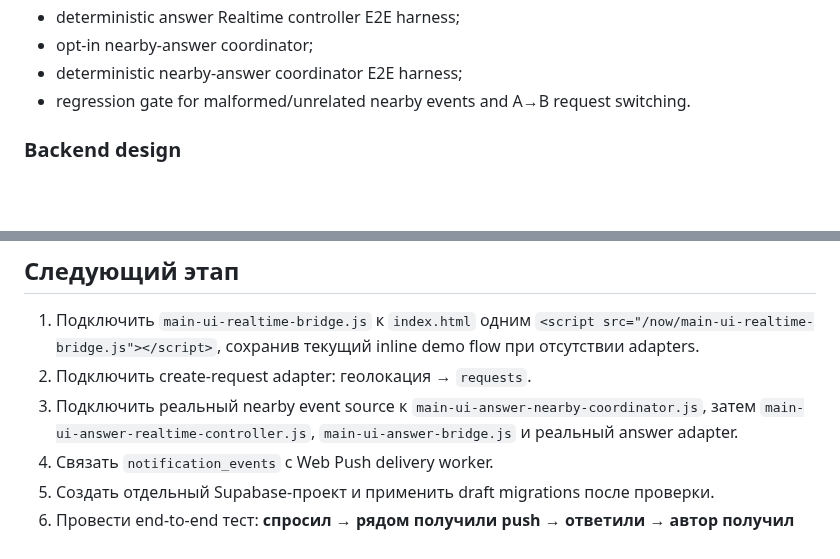
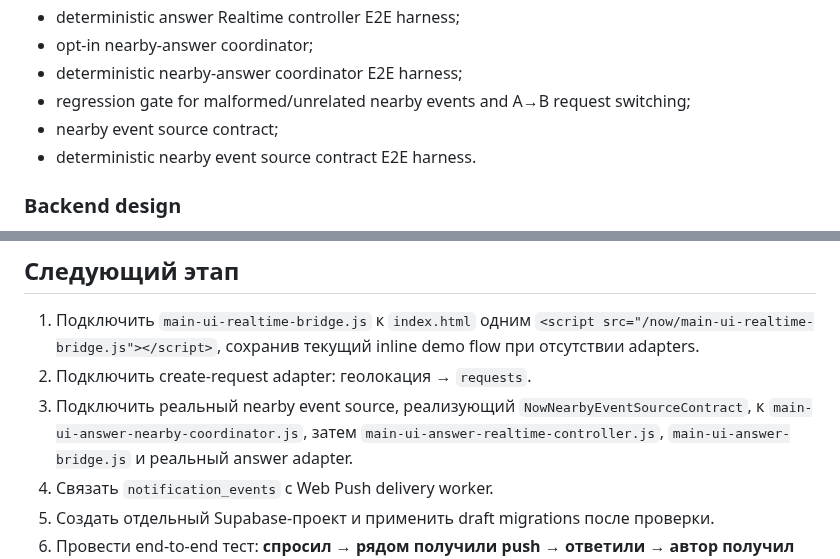
Before and after one commit to 7b964ktxpc-web/Studio, a Markdown page: now/README.md, 2 parts joined by grey strips. GitHub-like rendering; blank space fills up the shorter version.

Commit message:
Stage 75: document nearby event source contract

```diff
--- a/now/README.md
+++ b/now/README.md
@@ -56,7 +56,9 @@
 - deterministic answer Realtime controller E2E harness;
 - opt-in nearby-answer coordinator;
 - deterministic nearby-answer coordinator E2E harness;
-- regression gate for malformed/unrelated nearby events and A→B request switching.
+- regression gate for malformed/unrelated nearby events and A→B request switching;
+- nearby event source contract;
+- deterministic nearby event source contract E2E harness.
 
 ### Backend design
 - PostGIS схема для `requests`, `presence`, `answers`, `notification_events`;
@@ -78,7 +80,7 @@
 
 1. Подключить `main-ui-realtime-bridge.js` к `index.html` одним `<script src="/now/main-ui-realtime-bridge.js"></script>`, сохранив текущий inline demo flow при отсутствии adapters.
 2. Подключить create-request adapter: геолокация → `requests`.
-3. Подключить реальный nearby event source к `main-ui-answer-nearby-coordinator.js`, затем `main-ui-answer-realtime-controller.js`, `main-ui-answer-bridge.js` и реальный answer adapter.
+3. Подключить реальный nearby event source, реализующий `NowNearbyEventSourceContract`, к `main-ui-answer-nearby-coordinator.js`, затем `main-ui-answer-realtime-controller.js`, `main-ui-answer-bridge.js` и реальный answer adapter.
 4. Связать `notification_events` с Web Push delivery worker.
 5. Создать отдельный Supabase-проект и применить draft migrations после проверки.
 6. Провести end-to-end тест: **спросил → рядом получили push → ответили → автор получил ответ**.
```
Also changed, not shown: other parts of now/README.md (+1 -1 lines).
